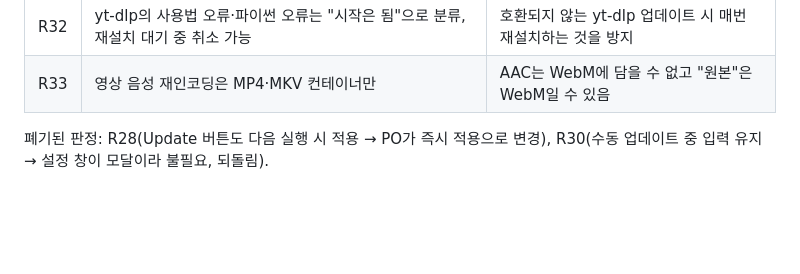
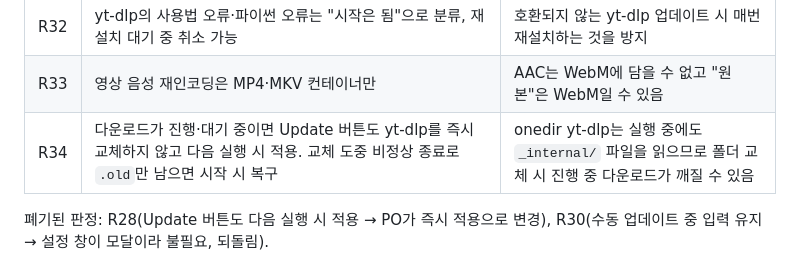
Before and after one commit to tramamte/ytdown, a Markdown page: docs/02_decisions.md, the part around the change. Rendered like a GitHub page; blank space fills up the shorter version.

Commit message:
docs: record R34 (no yt-dlp swap under running downloads)
Co-Authored-By: Claude Opus 5.5 <noreply@anthropic.com>

```diff
--- a/docs/02_decisions.md
+++ b/docs/02_decisions.md
@@ -39,6 +39,7 @@
 | R29 | Update 버튼의 즉시 교체가 실패하면 다음 실행 시 적용 | Windows는 실행 중인 exe가 잠김 |
 | R32 | yt-dlp의 사용법 오류·파이썬 오류는 "시작은 됨"으로 분류, 재설치 대기 중 취소 가능 | 호환되지 않는 yt-dlp 업데이트 시 매번 재설치하는 것을 방지 |
 | R33 | 영상 음성 재인코딩은 MP4·MKV 컨테이너만 | AAC는 WebM에 담을 수 없고 "원본"은 WebM일 수 있음 |
+| R34 | 다운로드가 진행·대기 중이면 Update 버튼도 yt-dlp를 즉시 교체하지 않고 다음 실행 시 적용. 교체 도중 비정상 종료로 `.old`만 남으면 시작 시 복구 | onedir yt-dlp는 실행 중에도 `_internal/` 파일을 읽으므로 폴더 교체 시 진행 중 다운로드가 깨질 수 있음 |
 
 폐기된 판정: R28(Update 버튼도 다음 실행 시 적용 → PO가 즉시 적용으로 변경), R30(수동 업데이트 중 입력 유지 → 설정 창이 모달이라 불필요, 되돌림).
 
```
